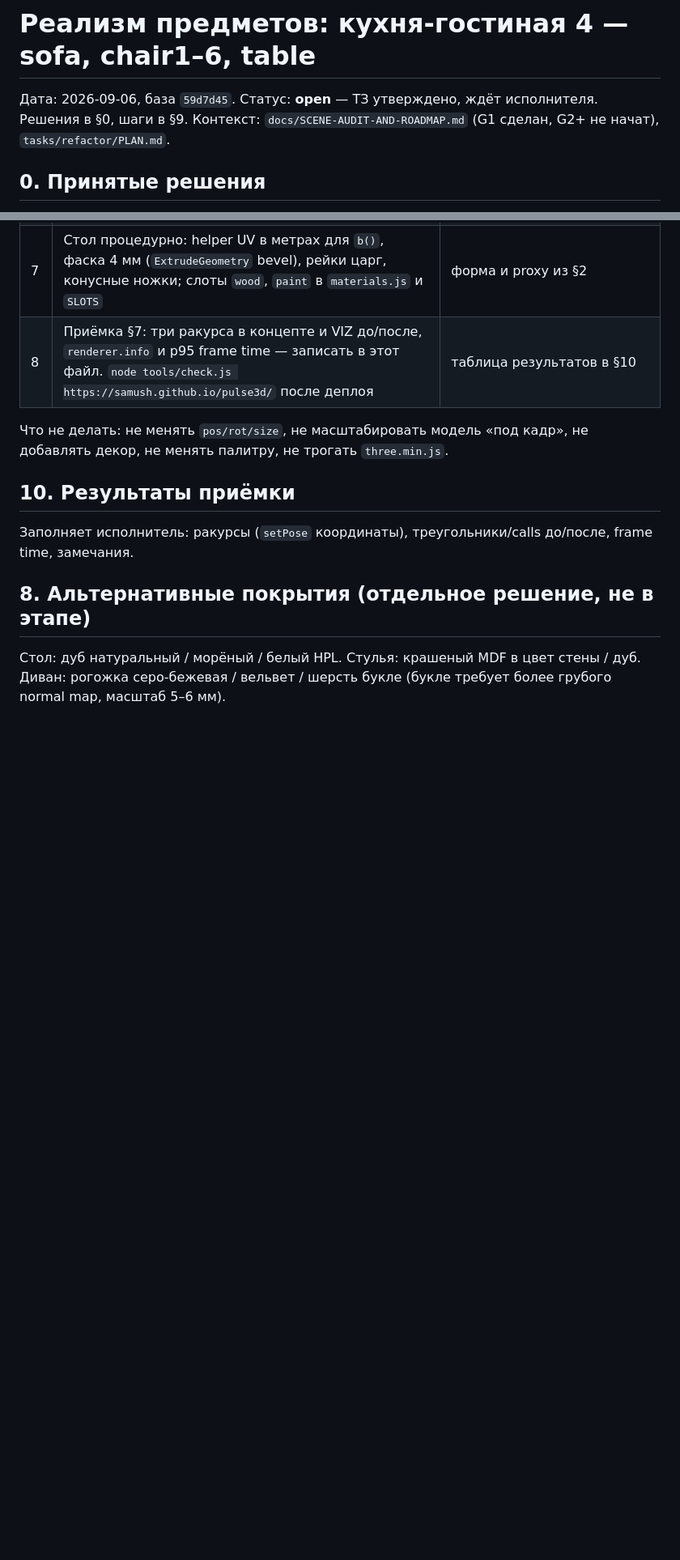
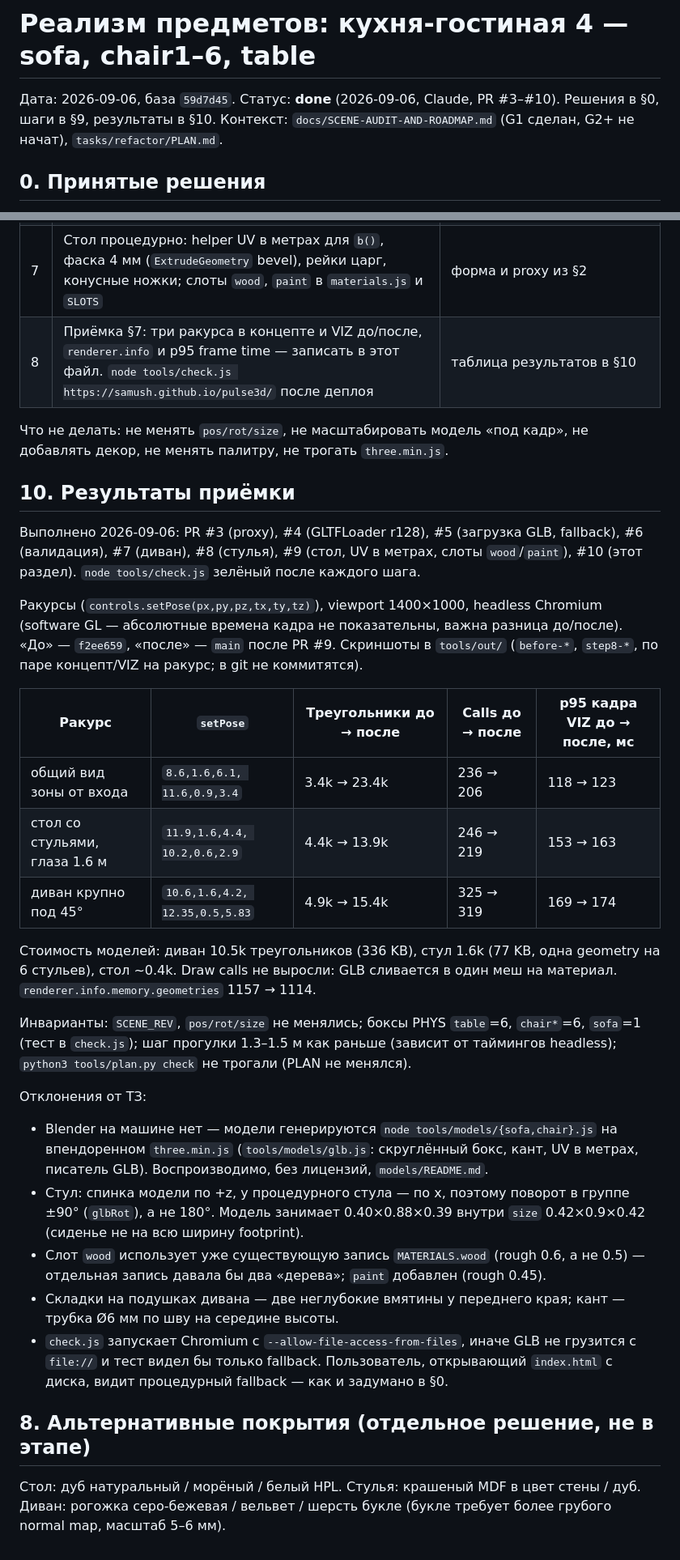
Before and after one commit to samush/pulse3d, a Markdown page: tasks/realism-living/PLAN.md, 2 parts joined by grey strips. Shown at 81% size. GitHub-like rendering; blank space fills up the shorter version.

Commit message:
realism-living 8: acceptance results in PLAN.md §10 (poses, triangles/calls/p95 before and after, deviations)

```diff
--- a/tasks/realism-living/PLAN.md
+++ b/tasks/realism-living/PLAN.md
@@ -1,6 +1,6 @@
 # Реализм предметов: кухня-гостиная 4 — sofa, chair1–6, table
 
-Дата: 2026-09-06, база `59d7d45`. Статус: **open** — ТЗ утверждено, ждёт исполнителя. Решения в §0, шаги в §9.
+Дата: 2026-09-06, база `59d7d45`. Статус: **done** (2026-09-06, Claude, PR #3–#10). Решения в §0, шаги в §9, результаты в §10.
 Контекст: `docs/SCENE-AUDIT-AND-ROADMAP.md` (G1 сделан, G2+ не начат), `tasks/refactor/PLAN.md`.
 
 ## 0. Принятые решения
@@ -157,7 +157,35 @@ GLB для стола не нужен: форма полностью парам
 
 ## 10. Результаты приёмки
 
-Заполняет исполнитель: ракурсы (`setPose` координаты), треугольники/calls до/после, frame time, замечания.
+Выполнено 2026-09-06: PR #3 (proxy), #4 (GLTFLoader r128), #5 (загрузка GLB, fallback), #6 (валидация), #7 (диван), #8 (стулья),
+#9 (стол, UV в метрах, слоты `wood`/`paint`), #10 (этот раздел). `node tools/check.js` зелёный после каждого шага.
+
+Ракурсы (`controls.setPose(px,py,pz,tx,ty,tz)`), viewport 1400×1000, headless Chromium (software GL — абсолютные времена
+кадра не показательны, важна разница до/после). «До» — `f2ee659`, «после» — `main` после PR #9. Скриншоты в `tools/out/`
+(`before-*`, `step8-*`, по паре концепт/VIZ на ракурс; в git не коммитятся).
+
+| Ракурс | `setPose` | Треугольники до → после | Calls до → после | p95 кадра VIZ до → после, мс |
+|---|---|---|---|---|
+| общий вид зоны от входа | `8.6,1.6,6.1, 11.6,0.9,3.4` | 3.4k → 23.4k | 236 → 206 | 118 → 123 |
+| стол со стульями, глаза 1.6 м | `11.9,1.6,4.4, 10.2,0.6,2.9` | 4.4k → 13.9k | 246 → 219 | 153 → 163 |
+| диван крупно под 45° | `10.6,1.6,4.2, 12.35,0.5,5.83` | 4.9k → 15.4k | 325 → 319 | 169 → 174 |
+
+Стоимость моделей: диван 10.5k треугольников (336 KB), стул 1.6k (77 KB, одна geometry на 6 стульев), стол ~0.4k.
+Draw calls не выросли: GLB сливается в один меш на материал. `renderer.info.memory.geometries` 1157 → 1114.
+
+Инварианты: `SCENE_REV`, `pos/rot/size` не менялись; боксы PHYS `table`=6, `chair*`=6, `sofa`=1 (тест в `check.js`);
+шаг прогулки 1.3–1.5 м как раньше (зависит от таймингов headless); `python3 tools/plan.py check` не трогали (PLAN не менялся).
+
+Отклонения от ТЗ:
+- Blender на машине нет — модели генерируются `node tools/models/{sofa,chair}.js` на впендоренном `three.min.js`
+  (`tools/models/glb.js`: скруглённый бокс, кант, UV в метрах, писатель GLB). Воспроизводимо, без лицензий, `models/README.md`.
+- Стул: спинка модели по +z, у процедурного стула — по x, поэтому поворот в группе ±90° (`glbRot`), а не 180°.
+  Модель занимает 0.40×0.88×0.39 внутри `size` 0.42×0.9×0.42 (сиденье не на всю ширину footprint).
+- Слот `wood` использует уже существующую запись `MATERIALS.wood` (rough 0.6, а не 0.5) — отдельная запись давала бы
+  два «дерева»; `paint` добавлен (rough 0.45).
+- Складки на подушках дивана — две неглубокие вмятины у переднего края; кант — трубка Ø6 мм по шву на середине высоты.
+- `check.js` запускает Chromium с `--allow-file-access-from-files`, иначе GLB не грузится с `file://` и тест видел бы только fallback.
+  Пользователь, открывающий `index.html` с диска, видит процедурный fallback — как и задумано в §0.
 
 ## 8. Альтернативные покрытия (отдельное решение, не в этапе)
 
```
